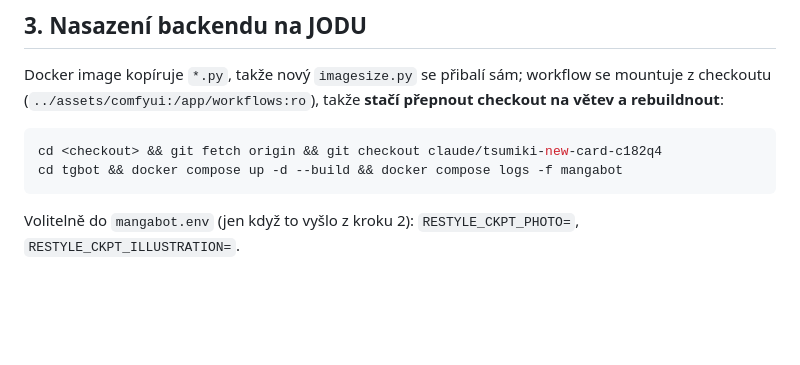
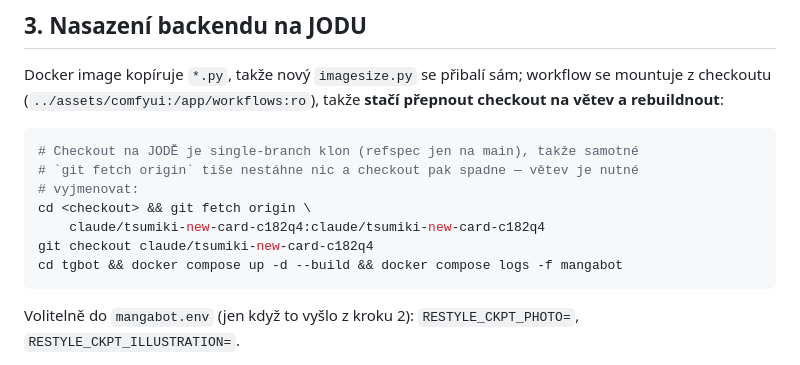
Before and after one commit to lioilsources/MangaPrompts, a Markdown page: docs/restyle-rollout.md, the part around the change. Drawn GitHub-style; blank space fills up the shorter version.

````diff
--- a/docs/restyle-rollout.md
+++ b/docs/restyle-rollout.md
@@ -148,7 +148,12 @@ workflow se mountuje z checkoutu (`../assets/comfyui:/app/workflows:ro`),
 takže **stačí přepnout checkout na větev a rebuildnout**:
 
 ```bash
-cd <checkout> && git fetch origin && git checkout claude/tsumiki-new-card-c182q4
+# Checkout na JODĚ je single-branch klon (refspec jen na main), takže samotné
+# `git fetch origin` tiše nestáhne nic a checkout pak spadne — větev je nutné
+# vyjmenovat:
+cd <checkout> && git fetch origin \
+    claude/tsumiki-new-card-c182q4:claude/tsumiki-new-card-c182q4
+git checkout claude/tsumiki-new-card-c182q4
 cd tgbot && docker compose up -d --build && docker compose logs -f mangabot
 ```
 
````
Also changed, not shown: reports/couple_phase0.md (+34 -0 lines).
